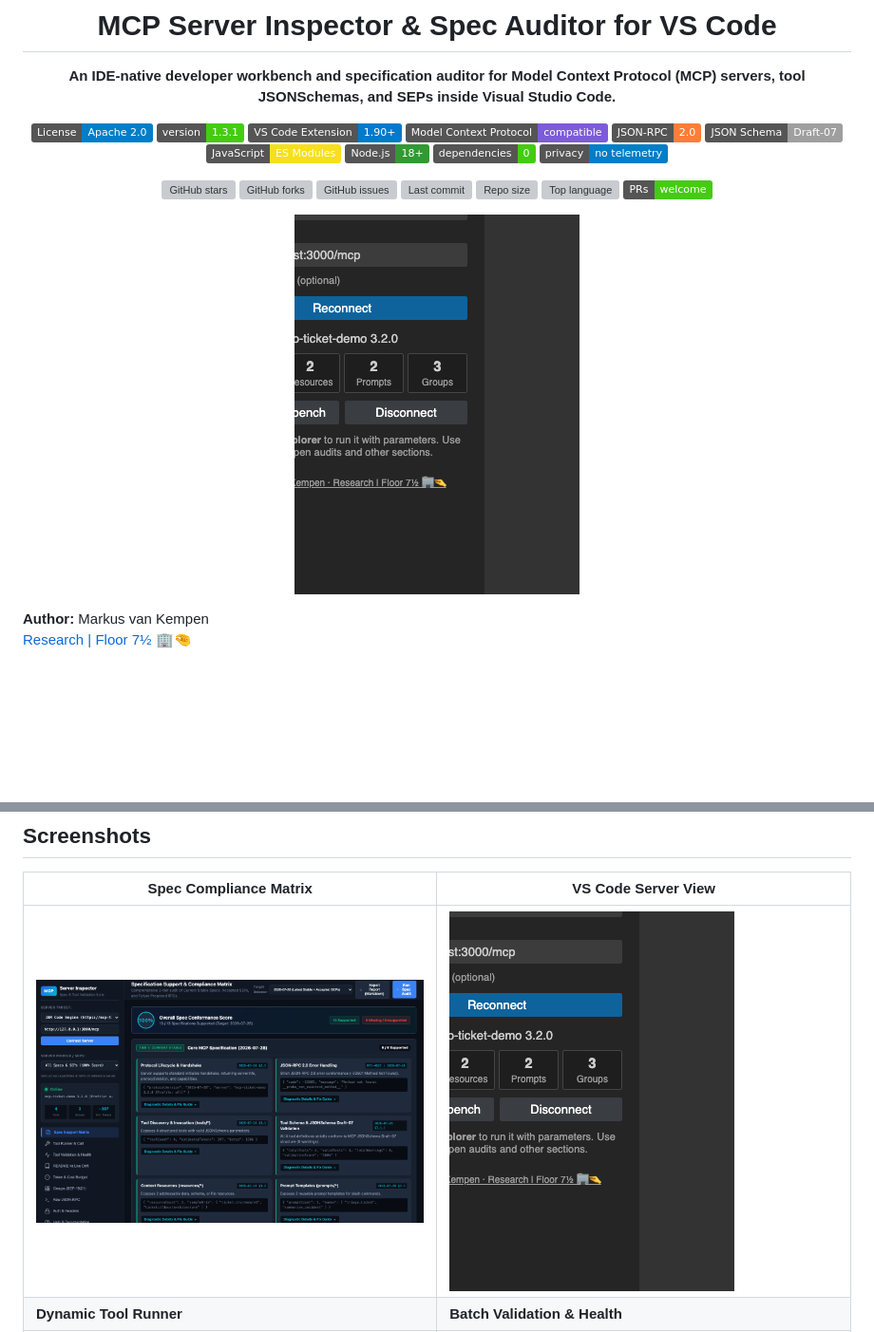
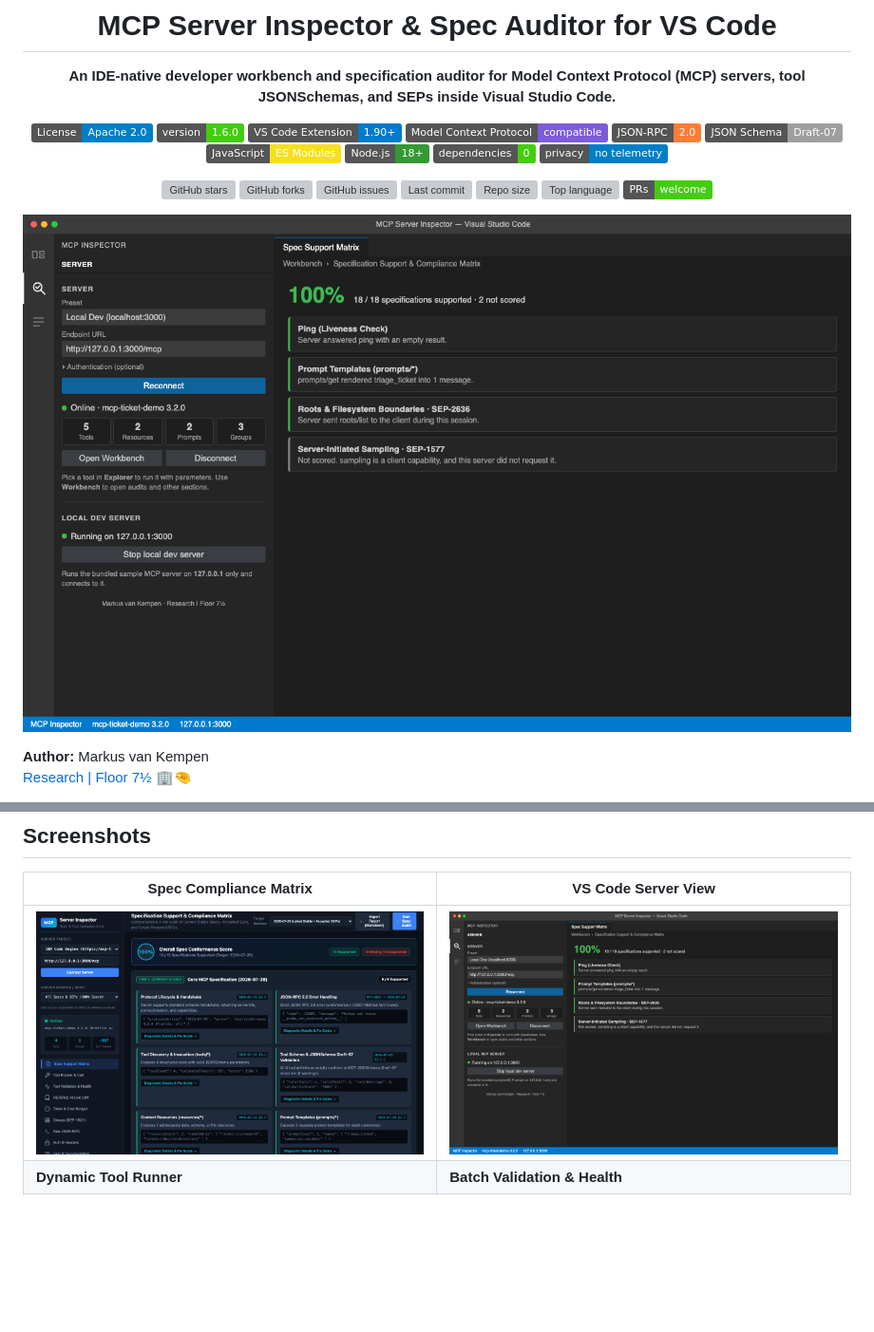
Before and after one commit to markusvankempen/mcp-server-inspector-vscode-extension, a Markdown page: README.md, 2 parts joined by grey strips. Shown at 95% size. Drawn GitHub-style; pictures changed too: store/screenshot-6-vscode-server-view.png; badges without logos; blank space fills up the shorter version; grey boxes are pictures that could not be loaded.

Commit message:
Docs: 1.6.0 and a full VS Code server screenshot.
Replace the cropped 300x400 server view with the 1280x800 frame, and bring the changelog and version badge up to 1.6.0.

```diff
--- a/README.md
+++ b/README.md
@@ -5,7 +5,7 @@
 **An IDE-native developer workbench and specification auditor for Model Context Protocol (MCP) servers, tool JSONSchemas, and SEPs inside Visual Studio Code.**
 
 [![License: Apache 2.0](https://img.shields.io/badge/License-Apache_2.0-blue.svg)](LICENSE)
-[![Version](https://img.shields.io/badge/version-1.3.1-brightgreen.svg)](#overview)
+[![Version](https://img.shields.io/badge/version-1.6.0-brightgreen.svg)](#overview)
 [![VS Code](https://img.shields.io/badge/VS_Code_Extension-1.90%2B-007ACC?logo=visualstudiocode&logoColor=white)](#overview)
 [![MCP](https://img.shields.io/badge/Model_Context_Protocol-compatible-7c5cd8.svg)](https://modelcontextprotocol.io)
 [![JSON-RPC 2.0](https://img.shields.io/badge/JSON--RPC-2.0-orange.svg)](https://www.jsonrpc.org/specification)
```
Also changed, not shown: CHANGELOG.md (+16 -0 lines).
